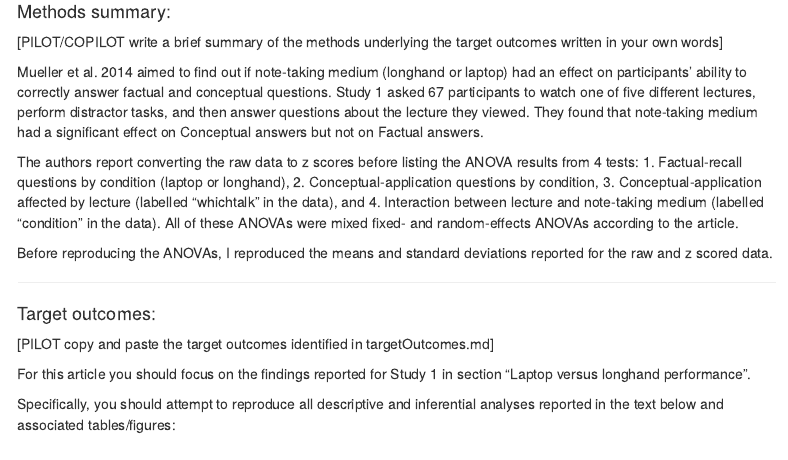
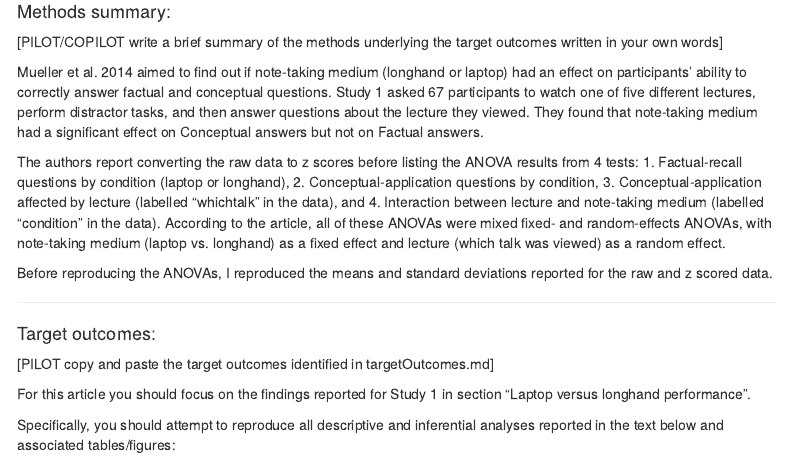
Before and after one commit to METRICS-CARPS/CARPS_1-6-2014_PS, an R Markdown document (finalReport.Rmd): the page in a window 1100 px wide, from 390 px down. Rendered offline with R 4.5, knitr and Pandoc, with nearby package versions; menus at the side of the page are left out.

Commit message:
Step 8: add more detail to methods summary
I think it's important for the report to specify which were fixed and which were random effects

```diff
--- a/finalReport.Rmd
+++ b/finalReport.Rmd
@@ -31,7 +31,7 @@ The authors report converting the raw data to z scores before listing the ANOVA
 2. Conceptual-application questions by condition,
 3. Conceptual-application affected by lecture (labelled "whichtalk" in the data), and
 4. Interaction between lecture and note-taking medium (labelled "condition" in the data).
-All of these ANOVAs were mixed fixed- and random-effects ANOVAs according to the article.
+According to the article, all of these ANOVAs were mixed fixed- and random-effects ANOVAs, with note-taking medium (laptop vs. longhand) as a fixed effect and lecture (which talk was viewed) as a random effect.
 
 Before reproducing the ANOVAs, I reproduced the means and standard deviations reported for the raw and z scored data.
 
```
